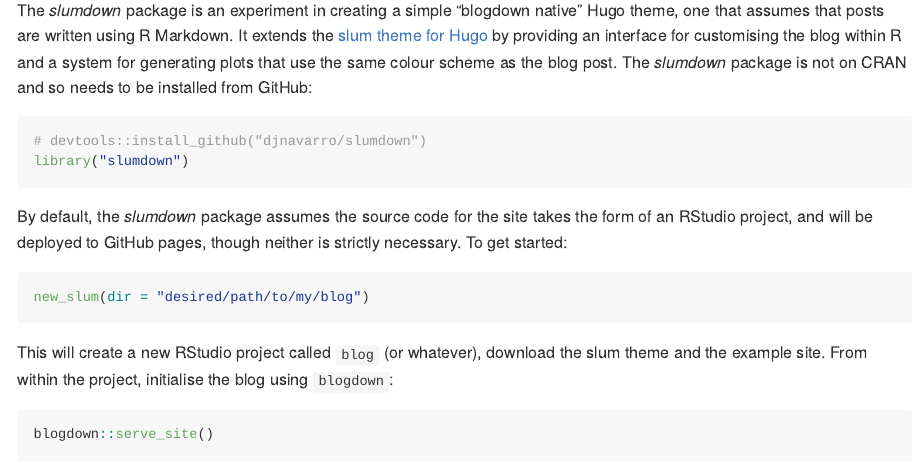
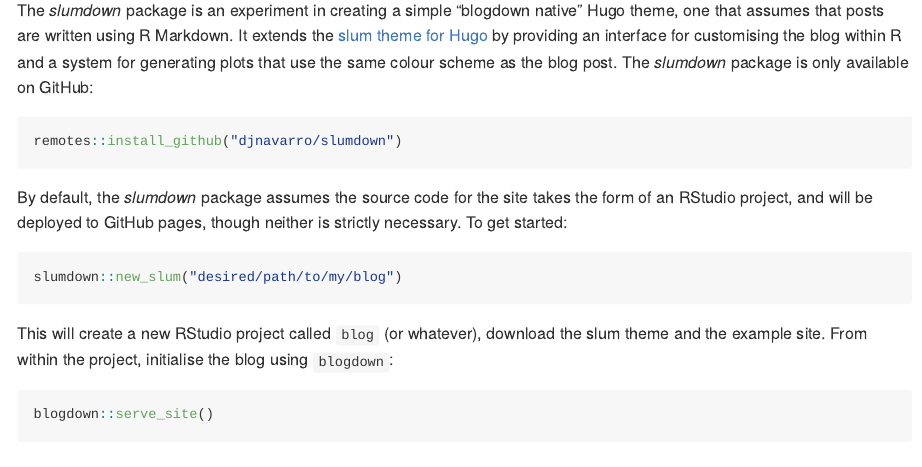
Before and after one commit to djnavarro/caladown, an R Markdown document (README.Rmd): the page in a window 1100 px wide, from 150 px down. The pictures show the output file README.md that the author committed with the source, drawn offline in the style of GitHub; badge pictures from the web are left out.

Commit message:
minor readme changes

````diff
--- a/README.Rmd
+++ b/README.Rmd
@@ -13,16 +13,15 @@
 
 
-The *slumdown* package is an experiment in creating a simple "blogdown native" Hugo theme, one that assumes that posts are written using R Markdown. It extends the [slum theme for Hugo](https://github.com/djnavarro/hugo-slum) by providing an interface for customising the blog within R and a system for generating plots that use the same colour scheme as the blog post. The *slumdown* package is not on CRAN and so needs to be installed from GitHub:
+The *slumdown* package is an experiment in creating a simple "blogdown native" Hugo theme, one that assumes that posts are written using R Markdown. It extends the [slum theme for Hugo](https://github.com/djnavarro/hugo-slum) by providing an interface for customising the blog within R and a system for generating plots that use the same colour scheme as the blog post. The *slumdown* package is only available on GitHub:
 
-```{r install}
-# devtools::install_github("djnavarro/slumdown")
-library("slumdown")
+```{r install, eval=FALSE}
+remotes::install_github("djnavarro/slumdown")
 ```
 
 By default, the *slumdown* package assumes the source code for the site takes the form of an RStudio project, and will be deployed to GitHub pages, though neither is strictly necessary. To get started:
 
 ```{r eval=FALSE}
-new_slum(dir = "desired/path/to/my/blog")
+slumdown::new_slum("desired/path/to/my/blog")
 ```
 
 This will create a new RStudio project called `blog` (or whatever), download the slum theme and the example site. From within the project, initialise the blog using `blogdown`:
````
Also changed, not shown: README.md, README.Rmd (2 more changed lines).
